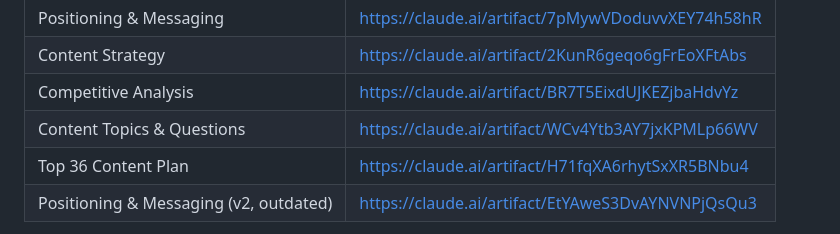
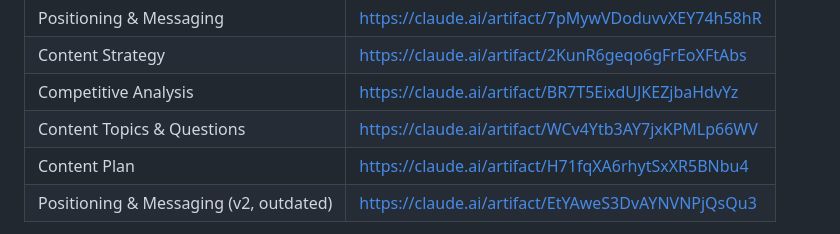
Before and after one commit to makarios94/html, a Markdown page: CLAUDE.md, the part around the change. Rendered like a GitHub page.

Commit message:
Rename Top 36 Content Plan to Content Plan
Co-Authored-By: Claude Opus 5.5 <noreply@anthropic.com>
Claude-Session: https://claude.ai/code/session_019SnCPUJN3853UyKED5tDBs

```diff
--- a/CLAUDE.md
+++ b/CLAUDE.md
@@ -11,7 +11,7 @@ Each AssetLink document lives on **its own private web page**. One index page li
 | Content Strategy | https://claude.ai/artifact/2KunR6geqo6gFrEoXFtAbs |
 | Competitive Analysis | https://claude.ai/artifact/BR7T5EixdUJKEZjbaHdvYz |
 | Content Topics & Questions | https://claude.ai/artifact/WCv4Ytb3AY7jxKPMLp66WV |
-| Top 36 Content Plan | https://claude.ai/artifact/H71fqXA6rhytSxXR5BNbu4 |
+| Content Plan | https://claude.ai/artifact/H71fqXA6rhytSxXR5BNbu4 |
 | Positioning & Messaging (v2, outdated) | https://claude.ai/artifact/EtYAweS3DvAYNVNPjQsQu3 |
 
 The user's app only downloads file cards (Markdown, HTML and PDF alike), so never deliver a document as a file card alone.
```
